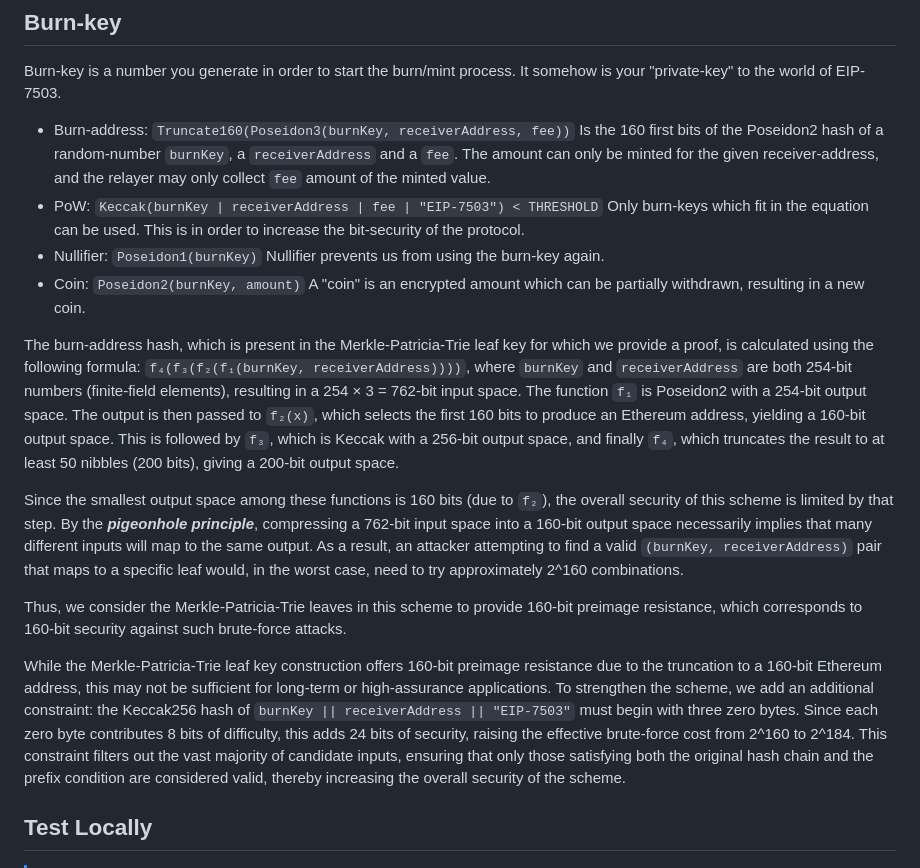
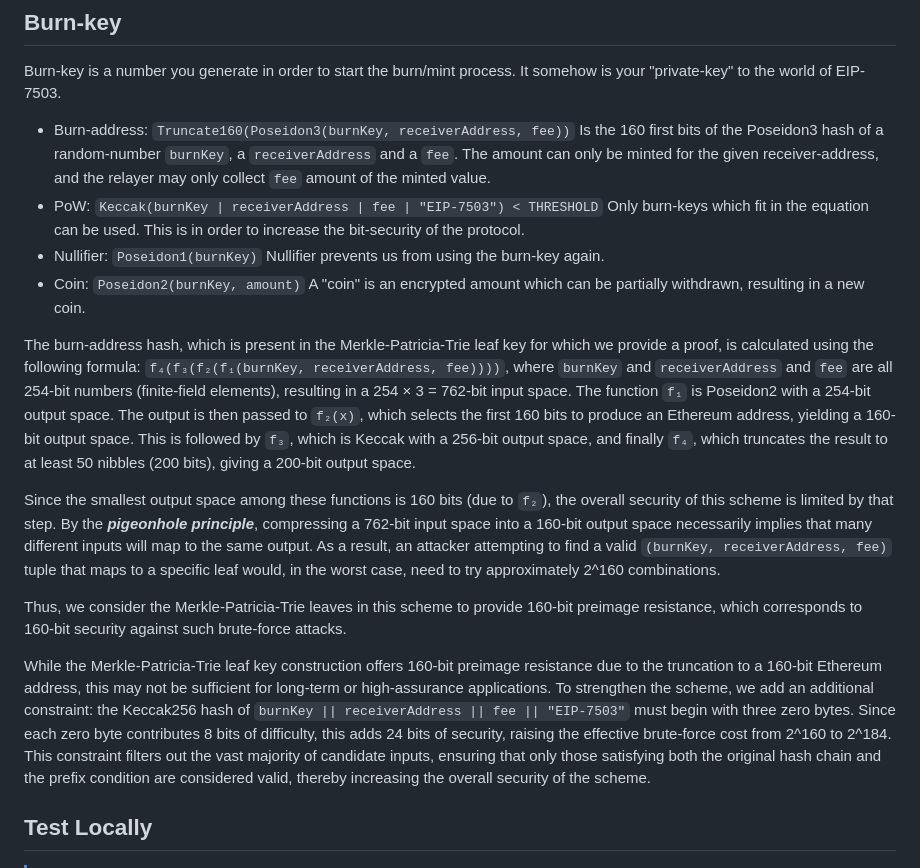
Before and after one commit to worm-privacy/proof-of-burn, a Markdown page: README.md, the part around the change. GitHub-like rendering.

Commit message:
docs: Fix readme

```diff
--- a/README.md
+++ b/README.md
@@ -11,7 +11,7 @@ Finally it will return the keccak of last layer as the state_root. The account b
 Burn-key is a number you generate in order to start the burn/mint process. It somehow is your "private-key" to the world of EIP-7503.
 
 - Burn-address: `Truncate160(Poseidon3(burnKey, receiverAddress, fee))`
-    Is the 160 first bits of the Poseidon2 hash of a random-number `burnKey`, a `receiverAddress` and a `fee`. The amount can only be minted for the given receiver-address, and the relayer may only collect `fee` amount of the minted value.
+    Is the 160 first bits of the Poseidon3 hash of a random-number `burnKey`, a `receiverAddress` and a `fee`. The amount can only be minted for the given receiver-address, and the relayer may only collect `fee` amount of the minted value.
 - PoW: `Keccak(burnKey | receiverAddress | fee | "EIP-7503") < THRESHOLD`
     Only burn-keys which fit in the equation can be used. This is in order to increase the bit-security of the protocol.
 - Nullifier: `Poseidon1(burnKey)`
@@ -20,13 +20,13 @@ Burn-key is a number you generate in order to start the burn/mint process. It so
     A "coin" is an encrypted amount which can be partially withdrawn, resulting in a new coin.
 
 The burn-address hash, which is present in the Merkle-Patricia-Trie leaf key for which we provide a proof, is calculated using the following formula:
-`f₄(f₃(f₂(f₁(burnKey, receiverAddress))))`, where `burnKey` and `receiverAddress` are both 254-bit numbers (finite-field elements), resulting in a 254 × 3 = 762-bit input space. The function `f₁` is Poseidon2 with a 254-bit output space. The output is then passed to `f₂(x)`, which selects the first 160 bits to produce an Ethereum address, yielding a 160-bit output space. This is followed by `f₃`, which is Keccak with a 256-bit output space, and finally `f₄`, which truncates the result to at least 50 nibbles (200 bits), giving a 200-bit output space.
+`f₄(f₃(f₂(f₁(burnKey, receiverAddress, fee))))`, where `burnKey` and `receiverAddress` and `fee` are all 254-bit numbers (finite-field elements), resulting in a 254 × 3 = 762-bit input space. The function `f₁` is Poseidon2 with a 254-bit output space. The output is then passed to `f₂(x)`, which selects the first 160 bits to produce an Ethereum address, yielding a 160-bit output space. This is followed by `f₃`, which is Keccak with a 256-bit output space, and finally `f₄`, which truncates the result to at least 50 nibbles (200 bits), giving a 200-bit output space.
 
-Since the smallest output space among these functions is 160 bits (due to `f₂`), the overall security of this scheme is limited by that step. By the ***pigeonhole principle***, compressing a 762-bit input space into a 160-bit output space necessarily implies that many different inputs will map to the same output. As a result, an attacker attempting to find a valid `(burnKey, receiverAddress)` pair that maps to a specific leaf would, in the worst case, need to try approximately 2^160 combinations.
+Since the smallest output space among these functions is 160 bits (due to `f₂`), the overall security of this scheme is limited by that step. By the ***pigeonhole principle***, compressing a 762-bit input space into a 160-bit output space necessarily implies that many different inputs will map to the same output. As a result, an attacker attempting to find a valid `(burnKey, receiverAddress, fee)` tuple that maps to a specific leaf would, in the worst case, need to try approximately 2^160 combinations.
 
 Thus, we consider the Merkle-Patricia-Trie leaves in this scheme to provide 160-bit preimage resistance, which corresponds to 160-bit security against such brute-force attacks.
 
-While the Merkle-Patricia-Trie leaf key construction offers 160-bit preimage resistance due to the truncation to a 160-bit Ethereum address, this may not be sufficient for long-term or high-assurance applications. To strengthen the scheme, we add an additional constraint: the Keccak256 hash of `burnKey || receiverAddress || "EIP-7503"` must begin with three zero bytes. Since each zero byte contributes 8 bits of difficulty, this adds 24 bits of security, raising the effective brute-force cost from 2^160 to 2^184. This constraint filters out the vast majority of candidate inputs, ensuring that only those satisfying both the original hash chain and the prefix condition are considered valid, thereby increasing the overall security of the scheme.
+While the Merkle-Patricia-Trie leaf key construction offers 160-bit preimage resistance due to the truncation to a 160-bit Ethereum address, this may not be sufficient for long-term or high-assurance applications. To strengthen the scheme, we add an additional constraint: the Keccak256 hash of `burnKey || receiverAddress || fee || "EIP-7503"` must begin with three zero bytes. Since each zero byte contributes 8 bits of difficulty, this adds 24 bits of security, raising the effective brute-force cost from 2^160 to 2^184. This constraint filters out the vast majority of candidate inputs, ensuring that only those satisfying both the original hash chain and the prefix condition are considered valid, thereby increasing the overall security of the scheme.
 
 ## Test Locally
 
```
